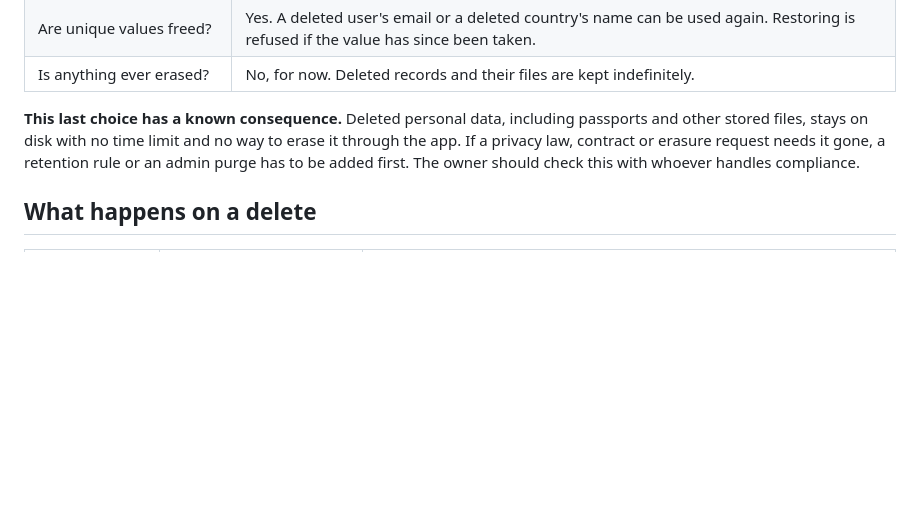
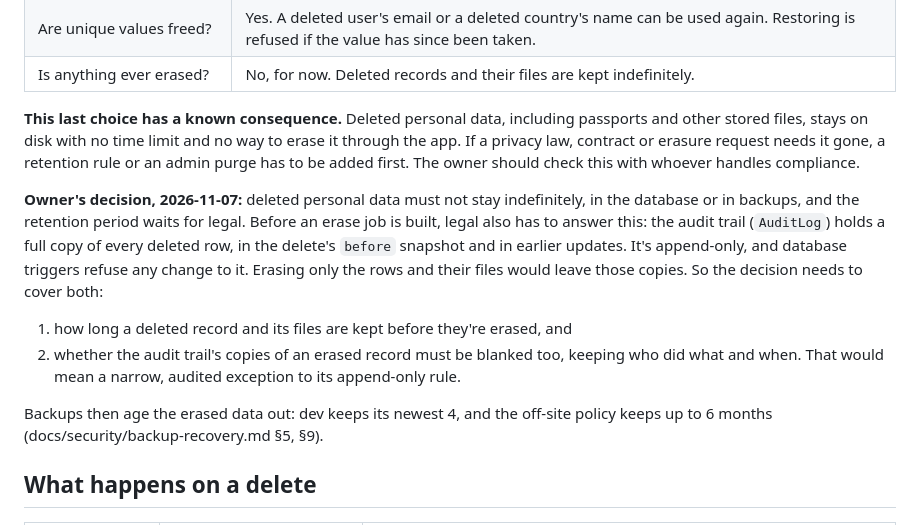
Before and after one commit to supportvertexintern-cmd/Vertex, a Markdown page: docs/architecture/soft-delete.md, the part around the change. Drawn GitHub-style; blank space fills up the shorter version.

Commit message:
docs: what legal must decide before deleted personal data is erased

```diff
--- a/docs/architecture/soft-delete.md
+++ b/docs/architecture/soft-delete.md
@@ -13,6 +13,13 @@ The code is `vertex_be/app/db/soft_delete.py`. Routes keep calling `db.delete()`
 | Is anything ever erased? | No, for now. Deleted records and their files are kept indefinitely. |
 
 **This last choice has a known consequence.** Deleted personal data, including passports and other stored files, stays on disk with no time limit and no way to erase it through the app. If a privacy law, contract or erasure request needs it gone, a retention rule or an admin purge has to be added first. The owner should check this with whoever handles compliance.
+
+**Owner's decision, 2026-11-07:** deleted personal data must not stay indefinitely, in the database or in backups, and the retention period waits for legal. Before an erase job is built, legal also has to answer this: the audit trail (`AuditLog`) holds a full copy of every deleted row, in the delete's `before` snapshot and in earlier updates. It's append-only, and database triggers refuse any change to it. Erasing only the rows and their files would leave those copies. So the decision needs to cover both:
+
+1. how long a deleted record and its files are kept before they're erased, and
+2. whether the audit trail's copies of an erased record must be blanked too, keeping who did what and when. That would mean a narrow, audited exception to its append-only rule.
+
+Backups then age the erased data out: dev keeps its newest 4, and the off-site policy keeps up to 6 months (docs/security/backup-recovery.md §5, §9).
 
 ## What happens on a delete
 
```
